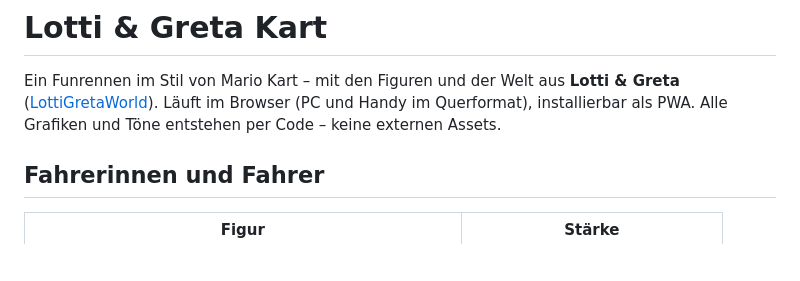
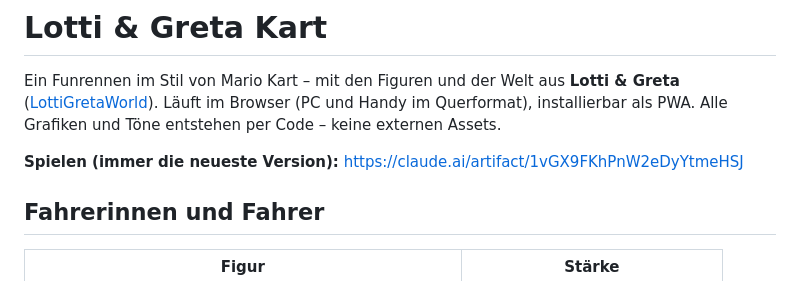
Before and after one commit to Alex1977-code/LottiGretaKart, a Markdown page: README.md, the part around the change. Rendered like a GitHub page; blank space fills up the shorter version.

Commit message:
README: Link zur neuesten spielbaren Version
Co-Authored-By: Claude Opus 5.5 <noreply@anthropic.com>
Claude-Session: https://claude.ai/code/session_01SEropULWkJhuhngTAHb5B3

```diff
--- a/README.md
+++ b/README.md
@@ -3,6 +3,8 @@
 Ein Funrennen im Stil von Mario Kart – mit den Figuren und der Welt aus **Lotti & Greta**
 ([LottiGretaWorld](https://github.com/Alex1977-code/LottiGretaWorld)). Läuft im Browser (PC und Handy im
 Querformat), installierbar als PWA. Alle Grafiken und Töne entstehen per Code – keine externen Assets.
+
+**Spielen (immer die neueste Version):** https://claude.ai/artifact/1vGX9FKhPnW2eDyYtmeHSJ
 
 ## Fahrerinnen und Fahrer
 
```
